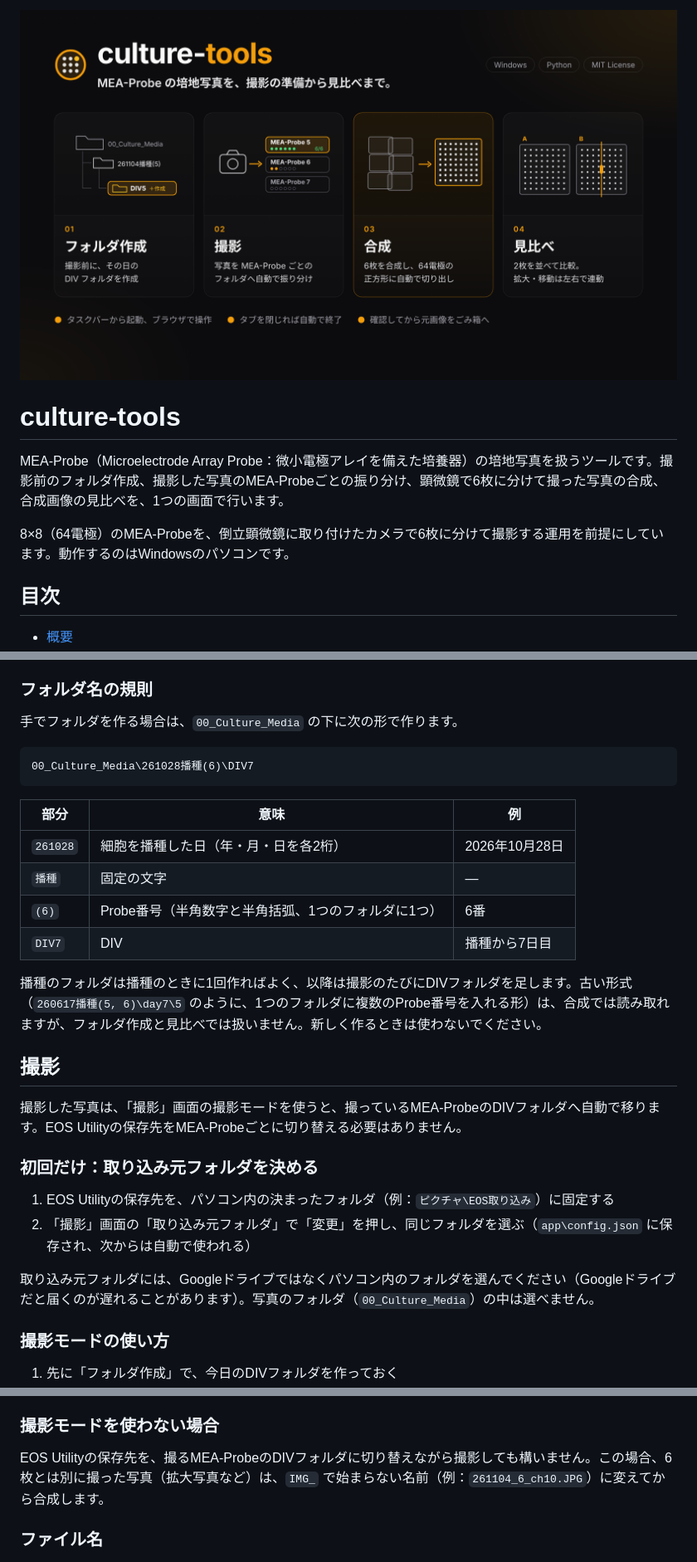
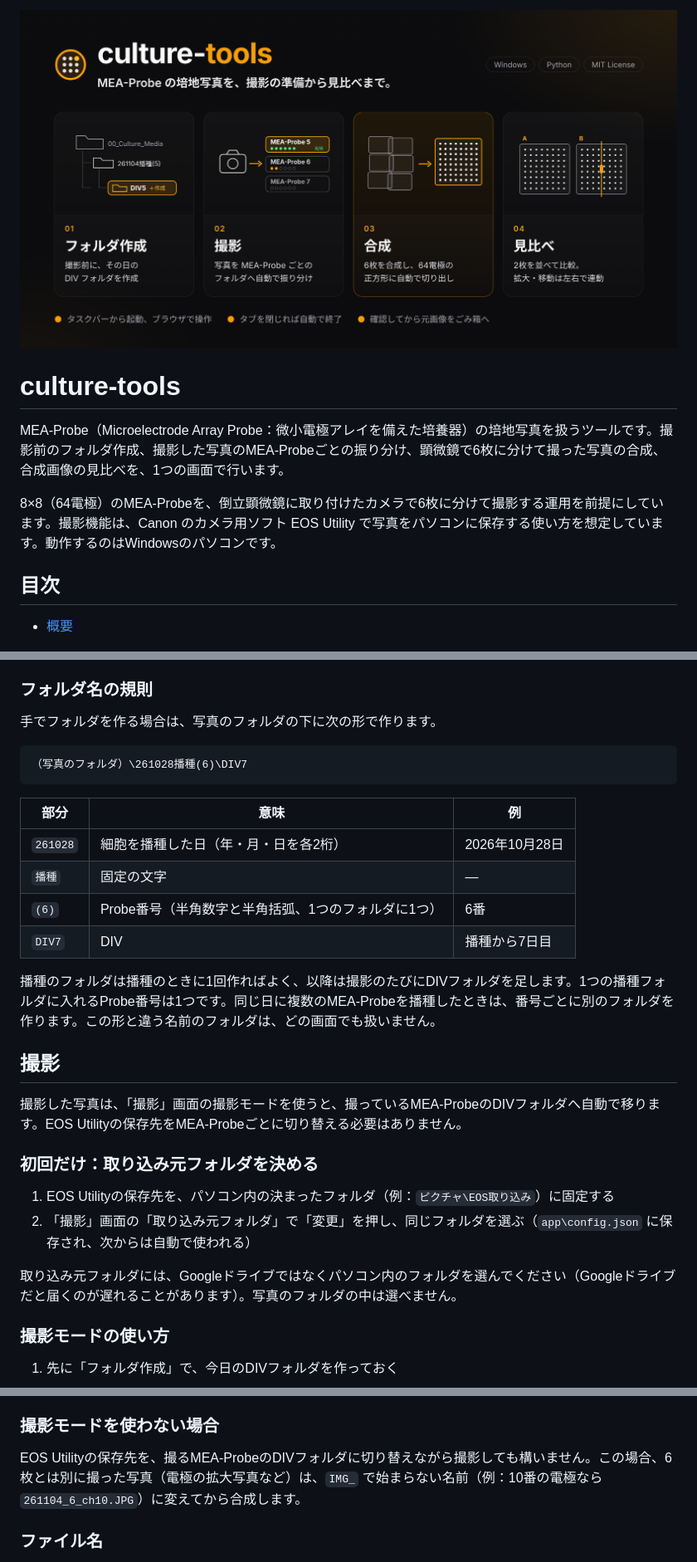
Before and after one commit to MiyamotoDaiki928/culture-tools, a Markdown page: README.md, 3 parts joined by grey strips. Shown at 83% size. GitHub-like rendering; pictures changed too: docs/overview.png.

````diff
--- a/README.md
+++ b/README.md
@@ -4,7 +4,7 @@
 
 MEA-Probe（Microelectrode Array Probe：微小電極アレイを備えた培養器）の培地写真を扱うツールです。撮影前のフォルダ作成、撮影した写真のMEA-Probeごとの振り分け、顕微鏡で6枚に分けて撮った写真の合成、合成画像の見比べを、1つの画面で行います。
 
-8×8（64電極）のMEA-Probeを、倒立顕微鏡に取り付けたカメラで6枚に分けて撮影する運用を前提にしています。動作するのはWindowsのパソコンです。
+8×8（64電極）のMEA-Probeを、倒立顕微鏡に取り付けたカメラで6枚に分けて撮影する運用を前提にしています。撮影機能は、Canon のカメラ用ソフト EOS Utility で写真をパソコンに保存する使い方を想定しています。動作するのはWindowsのパソコンです。
 
 ## 目次
 
@@ -104,10 +104,10 @@ MEA-Probe（Microelectrode Array Probe：微小電極アレイを備えた培養
 
 ### フォルダ名の規則
 
-手でフォルダを作る場合は、`00_Culture_Media` の下に次の形で作ります。
+手でフォルダを作る場合は、写真のフォルダの下に次の形で作ります。
 
 ```
-00_Culture_Media\261028播種(6)\DIV7
+（写真のフォルダ）\261028播種(6)\DIV7
 ```
 
 | 部分 | 意味 | 例 |
@@ -117,7 +117,7 @@ MEA-Probe（Microelectrode Array Probe：微小電極アレイを備えた培養
 | `(6)` | Probe番号（半角数字と半角括弧、1つのフォルダに1つ） | 6番 |
 | `DIV7` | DIV | 播種から7日目 |
 
-播種のフォルダは播種のときに1回作ればよく、以降は撮影のたびにDIVフォルダを足します。古い形式（`260617播種(5, 6)\day7\5` のように、1つのフォルダに複数のProbe番号を入れる形）は、合成では読み取れますが、フォルダ作成と見比べでは扱いません。新しく作るときは使わないでください。
+播種のフォルダは播種のときに1回作ればよく、以降は撮影のたびにDIVフォルダを足します。1つの播種フォルダに入れるProbe番号は1つです。同じ日に複数のMEA-Probeを播種したときは、番号ごとに別のフォルダを作ります。この形と違う名前のフォルダは、どの画面でも扱いません。
 
 ## 撮影
 
@@ -128,7 +128,7 @@ MEA-Probe（Microelectrode Array Probe：微小電極アレイを備えた培養
 1. EOS Utilityの保存先を、パソコン内の決まったフォルダ（例：`ピクチャ\EOS取り込み`）に固定する
 2. 「撮影」画面の「取り込み元フォルダ」で「変更」を押し、同じフォルダを選ぶ（`app\config.json` に保存され、次からは自動で使われる）
 
-取り込み元フォルダには、Googleドライブではなくパソコン内のフォルダを選んでください（Googleドライブだと届くのが遅れることがあります）。写真のフォルダ（`00_Culture_Media`）の中は選べません。
+取り込み元フォルダには、Googleドライブではなくパソコン内のフォルダを選んでください（Googleドライブだと届くのが遅れることがあります）。写真のフォルダの中は選べません。
 
 ### 撮影モードの使い方
 
@@ -157,7 +157,7 @@ MEA-Probe（Microelectrode Array Probe：微小電極アレイを備えた培養
 
 ### 撮影モードを使わない場合
 
-EOS Utilityの保存先を、撮るMEA-ProbeのDIVフォルダに切り替えながら撮影しても構いません。この場合、6枚とは別に撮った写真（拡大写真など）は、`IMG_` で始まらない名前（例：`261104_6_ch10.JPG`）に変えてから合成します。
+EOS Utilityの保存先を、撮るMEA-ProbeのDIVフォルダに切り替えながら撮影しても構いません。この場合、6枚とは別に撮った写真（電極の拡大写真など）は、`IMG_` で始まらない名前（例：10番の電極なら `261104_6_ch10.JPG`）に変えてから合成します。
 
 ### ファイル名
 
````
Also changed, not shown: other parts of README.md (+9 -9 lines), 6 other files.
